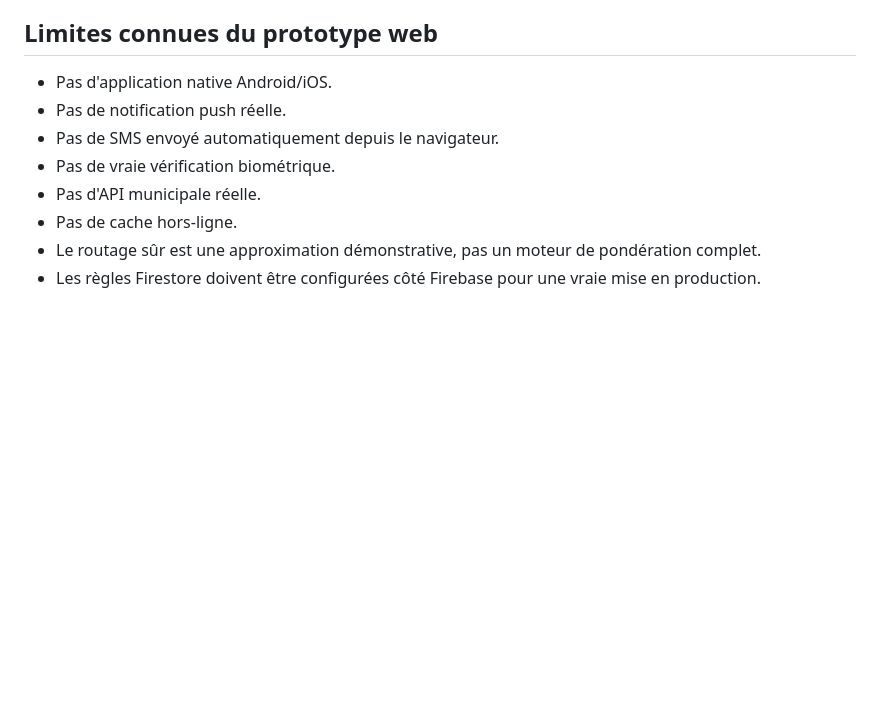
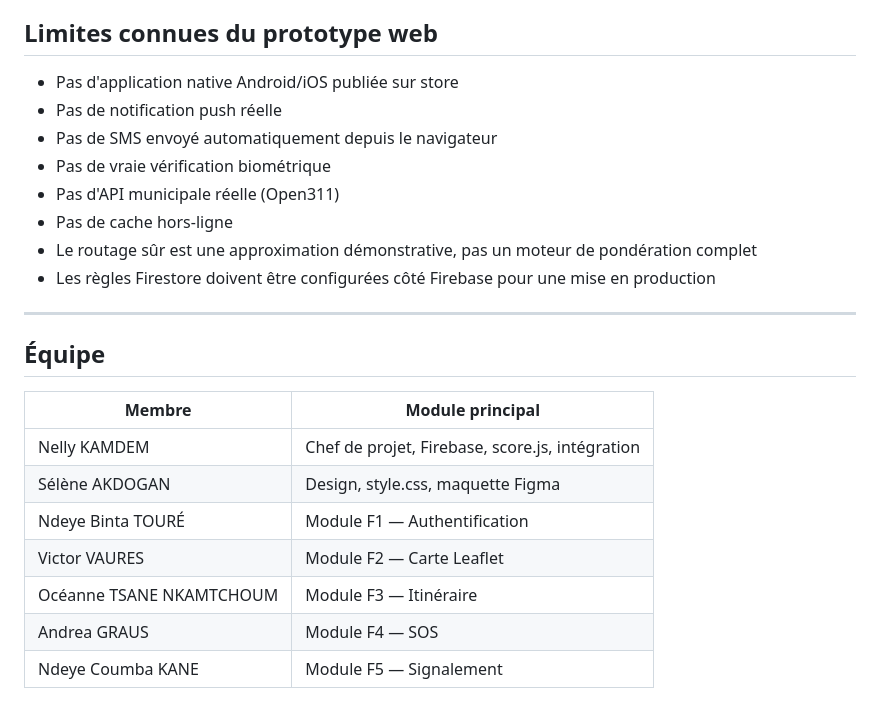
Before and after one commit to Nell44/lighther, a Markdown page: README.md, the part around one of its changes. Drawn GitHub-style; blank space fills up the shorter version.

```diff
--- a/README.md
+++ b/README.md
@@ -101,11 +130,25 @@ Pages principales :
 
 ## Limites connues du prototype web
 
-- Pas d'application native Android/iOS.
-- Pas de notification push réelle.
-- Pas de SMS envoyé automatiquement depuis le navigateur.
-- Pas de vraie vérification biométrique.
-- Pas d'API municipale réelle.
-- Pas de cache hors-ligne.
-- Le routage sûr est une approximation démonstrative, pas un moteur de pondération complet.
-- Les règles Firestore doivent être configurées côté Firebase pour une vraie mise en production.
+- Pas d'application native Android/iOS publiée sur store
+- Pas de notification push réelle
+- Pas de SMS envoyé automatiquement depuis le navigateur
+- Pas de vraie vérification biométrique
+- Pas d'API municipale réelle (Open311)
+- Pas de cache hors-ligne
+- Le routage sûr est une approximation démonstrative, pas un moteur de pondération complet
+- Les règles Firestore doivent être configurées côté Firebase pour une mise en production
+
+---
+
+## Équipe
+
+| Membre | Module principal |
+|---|---|
+| Nelly KAMDEM | Chef de projet, Firebase, score.js, intégration |
+| Sélène AKDOGAN | Design, style.css, maquette Figma |
+| Ndeye Binta TOURÉ | Module F1 — Authentification |
+| Victor VAURES | Module F2 — Carte Leaflet |
+| Océanne TSANE NKAMTCHOUM | Module F3 — Itinéraire |
+| Andrea GRAUS | Module F4 — SOS |
+| Ndeye Coumba KANE | Module F5 — Signalement |
```
Also changed, not shown: other parts of README.md (+96 -67 lines).
